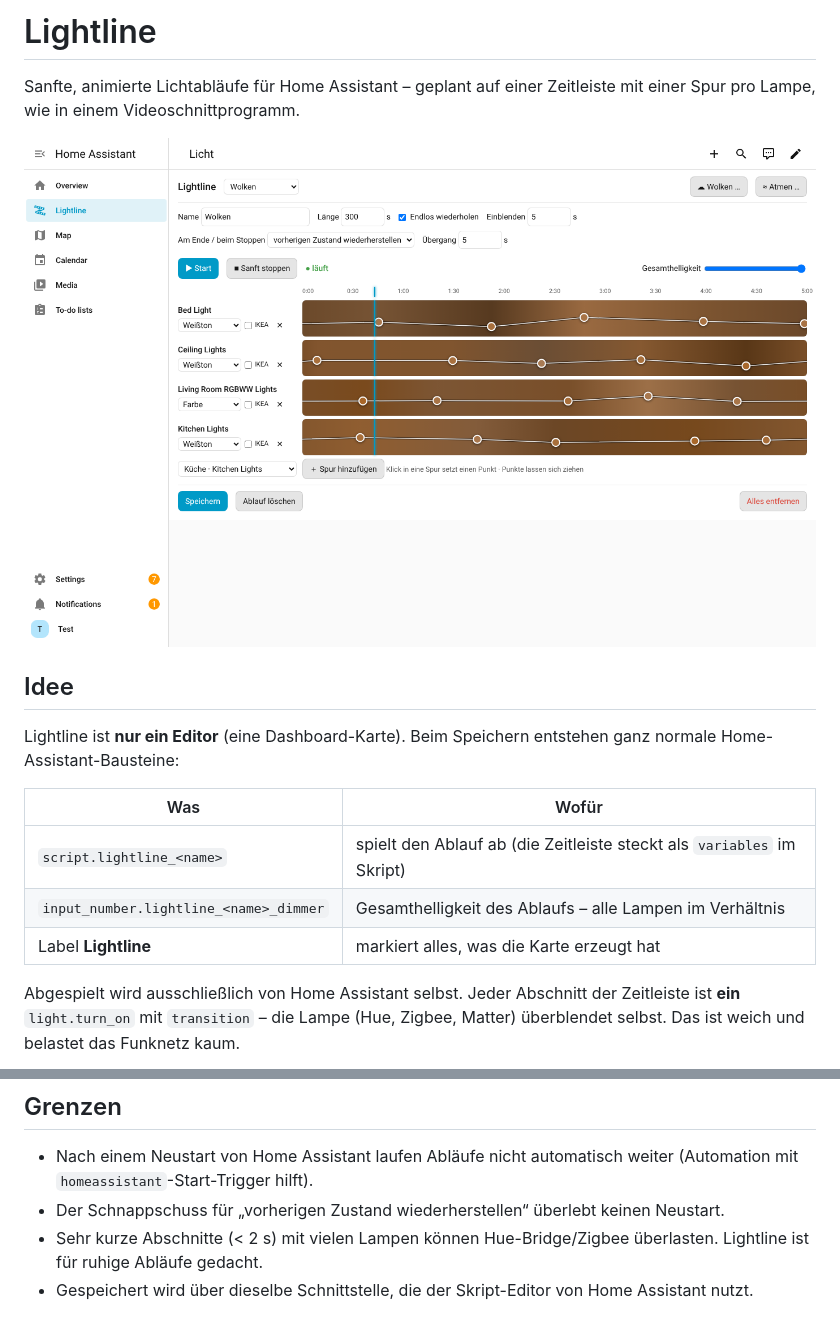
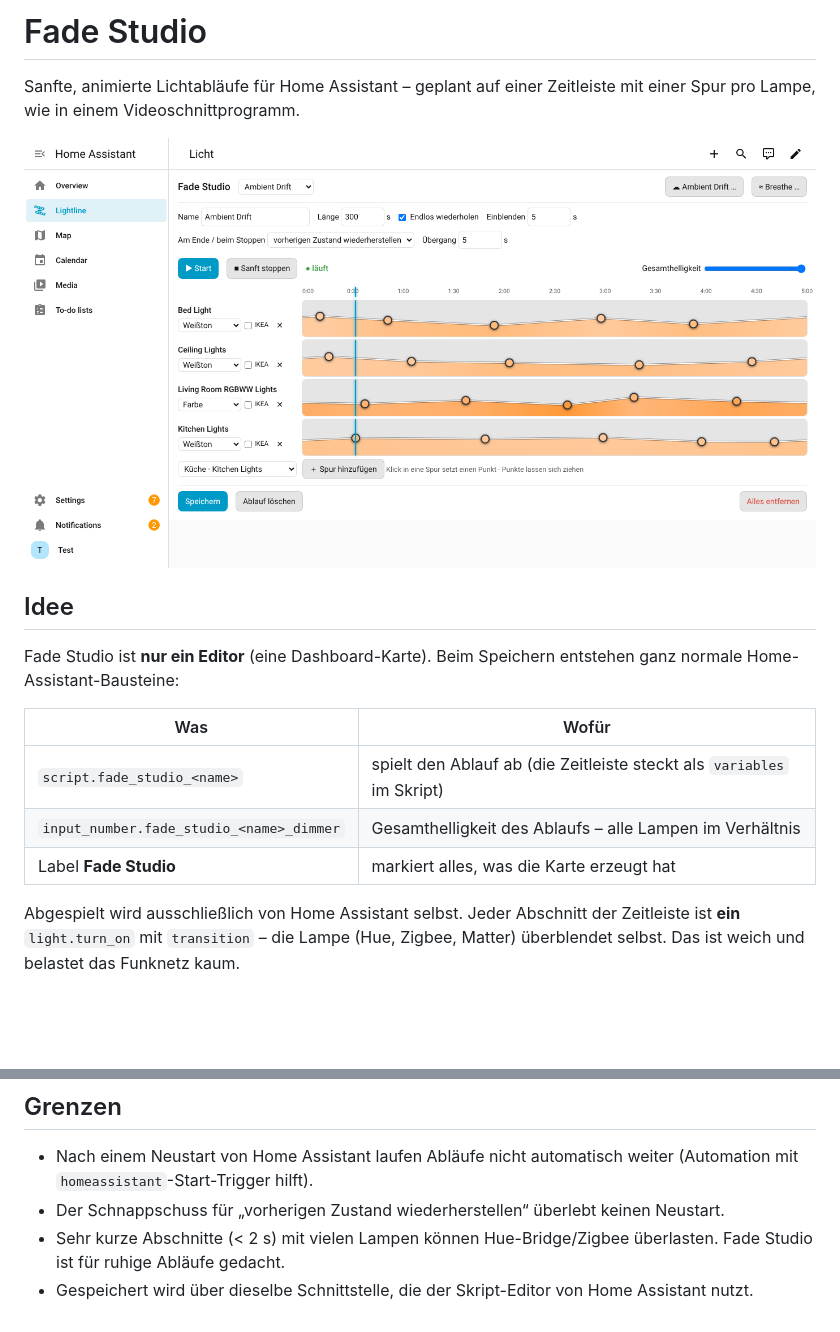
Before and after one commit to pettysmith/fade-studio, a Markdown page: README.md, 2 parts joined by grey strips. Rendered like a GitHub page; pictures changed too: docs/screenshot.png; blank space fills up the shorter version.

```diff
--- a/README.md
+++ b/README.md
@@ -1,4 +1,4 @@
-# Lightline
+# Fade Studio
 
 Sanfte, animierte Lichtabläufe für Home Assistant – geplant auf einer Zeitleiste mit einer Spur pro Lampe, wie in einem Videoschnittprogramm.
 
@@ -6,13 +6,13 @@ Sanfte, animierte Lichtabläufe für Home Assistant – geplant auf einer Zeitle
 
 ## Idee
 
-Lightline ist **nur ein Editor** (eine Dashboard-Karte). Beim Speichern entstehen ganz normale Home-Assistant-Bausteine:
+Fade Studio ist **nur ein Editor** (eine Dashboard-Karte). Beim Speichern entstehen ganz normale Home-Assistant-Bausteine:
 
 | Was | Wofür |
 |---|---|
-| `script.lightline_<name>` | spielt den Ablauf ab (die Zeitleiste steckt als `variables` im Skript) |
-| `input_number.lightline_<name>_dimmer` | Gesamthelligkeit des Ablaufs – alle Lampen im Verhältnis |
-| Label **Lightline** | markiert alles, was die Karte erzeugt hat |
+| `script.fade_studio_<name>` | spielt den Ablauf ab (die Zeitleiste steckt als `variables` im Skript) |
+| `input_number.fade_studio_<name>_dimmer` | Gesamthelligkeit des Ablaufs – alle Lampen im Verhältnis |
+| Label **Fade Studio** | markiert alles, was die Karte erzeugt hat |
 
 Abgespielt wird ausschließlich von Home Assistant selbst. Jeder Abschnitt der Zeitleiste ist **ein** `light.turn_on` mit `transition` – die Lampe (Hue, Zigbee, Matter) überblendet selbst. Das ist weich und belastet das Funknetz kaum.
 
@@ -83,5 +83,5 @@ Danach bleibt nichts zurück.
 
 - Nach einem Neustart von Home Assistant laufen Abläufe nicht automatisch weiter (Automation mit `homeassistant`-Start-Trigger hilft).
 - Der Schnappschuss für „vorherigen Zustand wiederherstellen“ überlebt keinen Neustart.
-- Sehr kurze Abschnitte (< 2 s) mit vielen Lampen können Hue-Bridge/Zigbee überlasten. Lightline ist für ruhige Abläufe gedacht.
+- Sehr kurze Abschnitte (< 2 s) mit vielen Lampen können Hue-Bridge/Zigbee überlasten. Fade Studio ist für ruhige Abläufe gedacht.
 - Gespeichert wird über dieselbe Schnittstelle, die der Skript-Editor von Home Assistant nutzt.
```
Also changed, not shown: other parts of README.md (+9 -9 lines), 3 other files.
